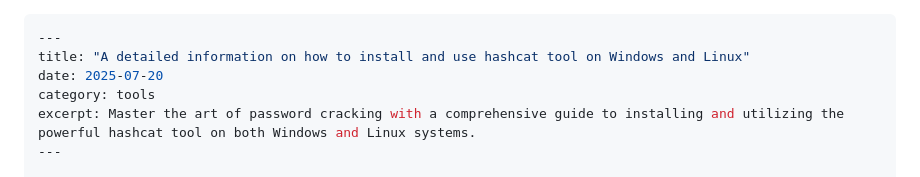
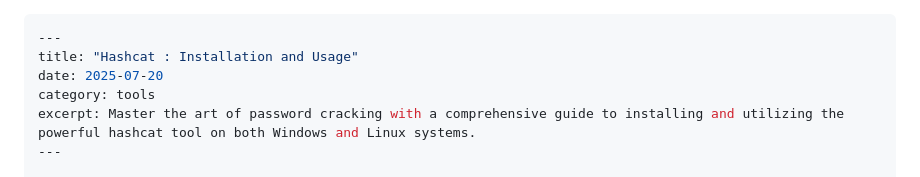
Before and after one commit to Mac-Cyber-boop/guest-guide, a Markdown page: _posts/a-detailed-information-on-how-to-install-and-use-hashcat-tool-on-windows-and-linux.md, the part around the change. Rendered like a GitHub page.

````diff
--- a/_posts/a-detailed-information-on-how-to-install-and-use-hashcat-tool-on-windows-and-linux.md
+++ b/_posts/a-detailed-information-on-how-to-install-and-use-hashcat-tool-on-windows-and-linux.md
@@ -1,6 +1,6 @@
 ```yaml
 ---
-title: "A detailed information on how to install and use hashcat tool on Windows and Linux"
+title: "Hashcat : Installation and Usage"
 date: 2025-07-20
 category: tools
 excerpt: Master the art of password cracking with a comprehensive guide to installing and utilizing the powerful hashcat tool on both Windows and Linux systems.
````
